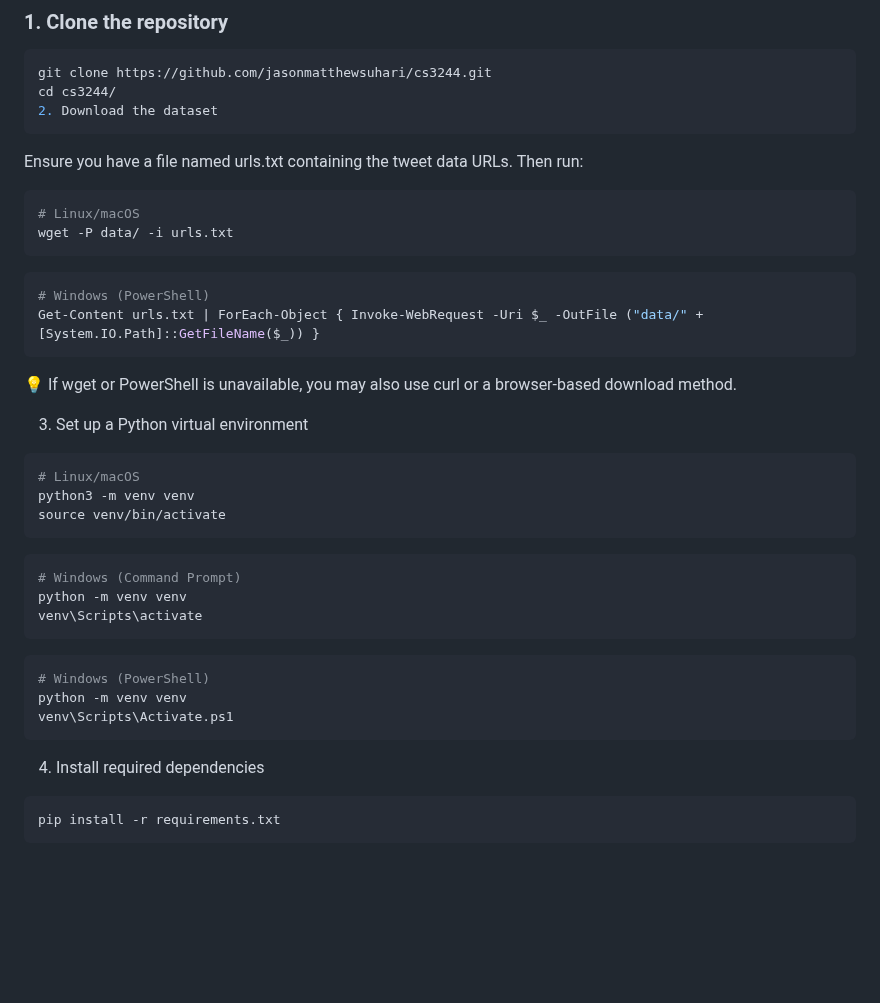
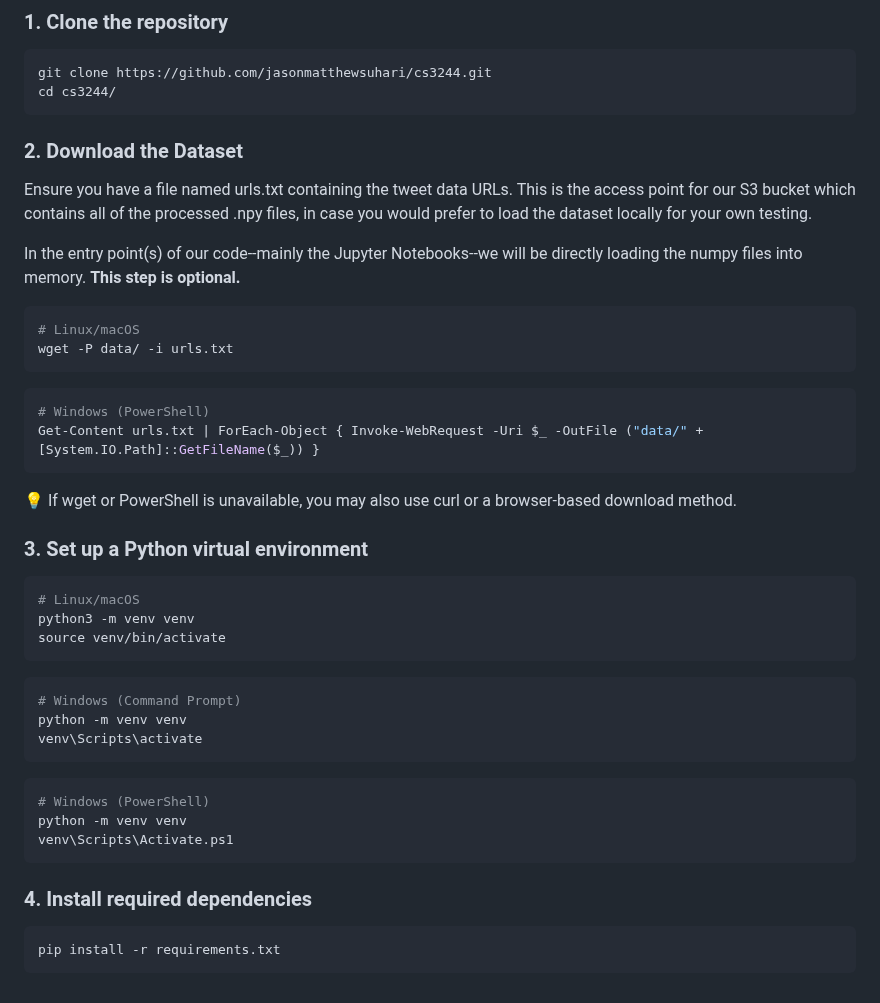
Before and after one commit to jasonmatthewsuhari/cs3244, a Markdown page: README.md, the part around the change. GitHub-like rendering; blank space fills up the shorter version.

Commit message:
Fixed README formatting issues

````diff
--- a/README.md
+++ b/README.md
@@ -44,10 +44,14 @@ Follow these steps to set up the environment and download the dataset:
 ```bash
 git clone https://github.com/jasonmatthewsuhari/cs3244.git
 cd cs3244/
-2. Download the dataset
 ```
 
-Ensure you have a file named urls.txt containing the tweet data URLs. Then run:
+### 2. Download the Dataset
+
+Ensure you have a file named urls.txt containing the tweet data URLs. This is the access point for our S3 bucket which contains all of the processed .npy files,
+in case you would prefer to load the dataset locally for your own testing.
+
+In the entry point(s) of our code--mainly the Jupyter Notebooks--we will be directly loading the numpy files into memory. **This step is optional.**
 
 ```bash
 # Linux/macOS
@@ -60,7 +64,7 @@ Get-Content urls.txt | ForEach-Object { Invoke-WebRequest -Uri $_ -OutFile ("dat
 ```
 💡 If wget or PowerShell is unavailable, you may also use curl or a browser-based download method.
 
-3. Set up a Python virtual environment
+### 3. Set up a Python virtual environment
 
 ```bash
 # Linux/macOS
@@ -80,7 +84,7 @@ python -m venv venv
 venv\Scripts\Activate.ps1
 ```
 
-4. Install required dependencies
+### 4. Install required dependencies
 
 ```bash
 pip install -r requirements.txt
````
